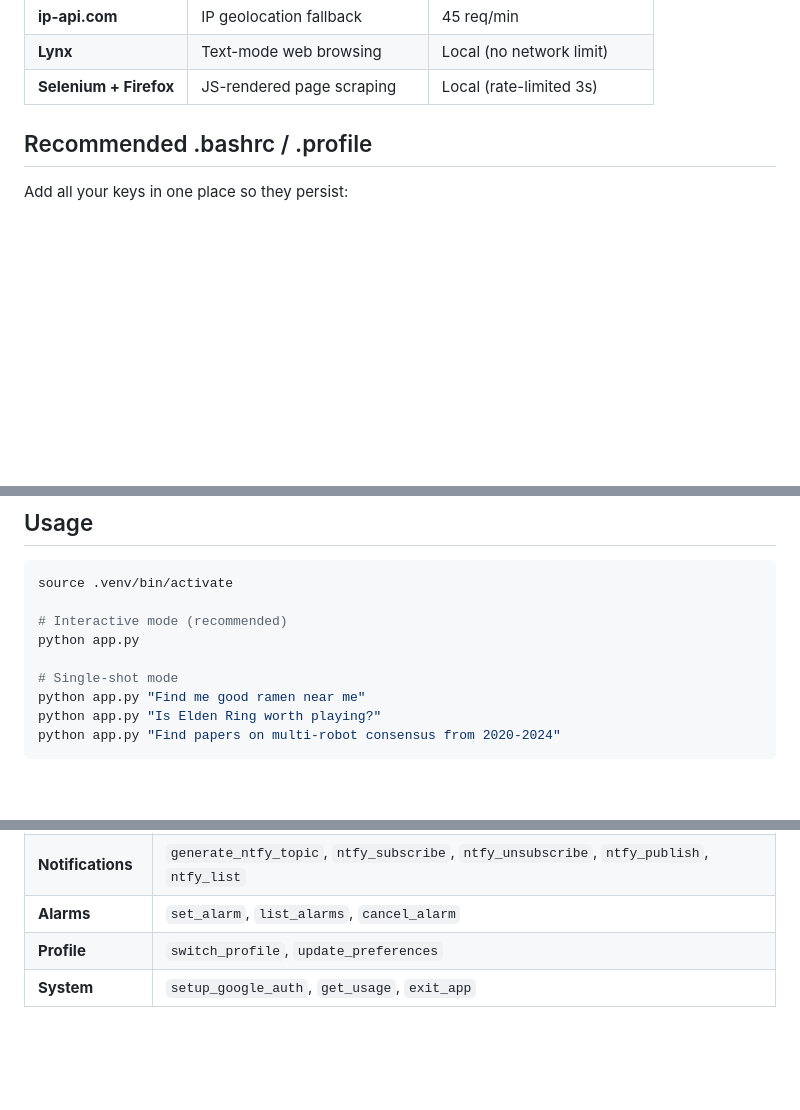
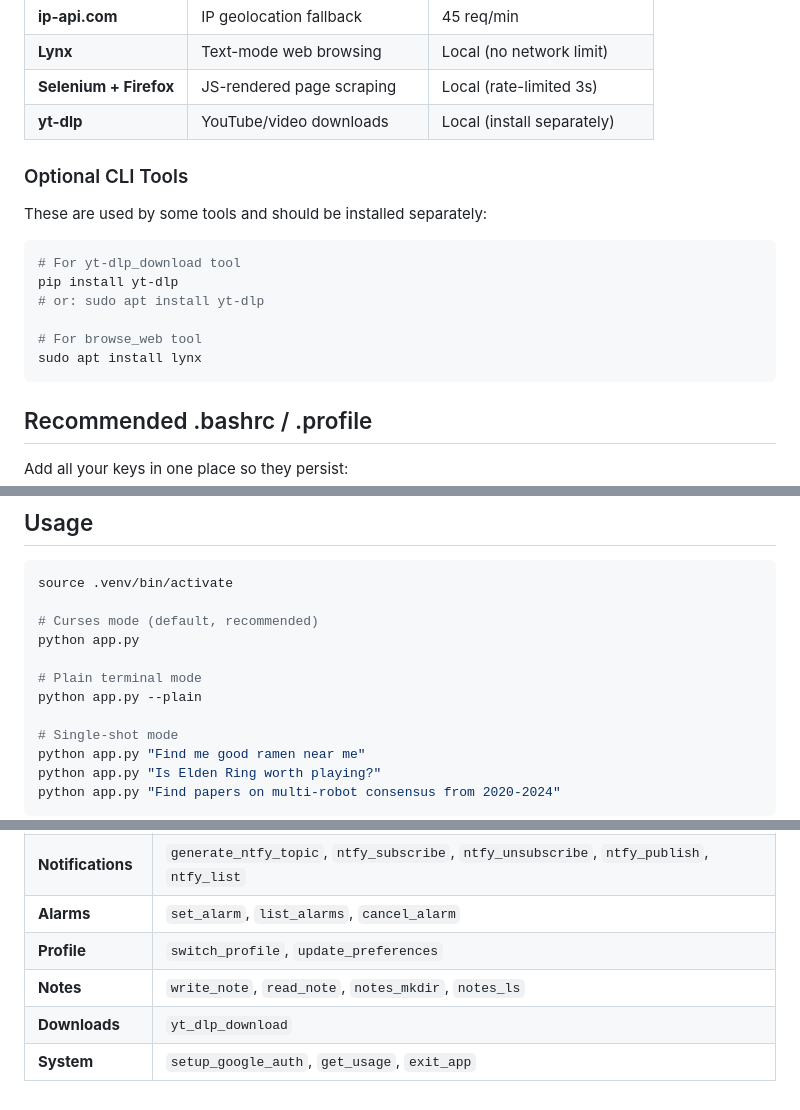
Before and after one commit to torusbreakdown/marvin, a Markdown page: README.md, 3 parts joined by grey strips. Rendered like a GitHub page; blank space fills up the shorter version.

````diff
--- a/README.md
+++ b/README.md
@@ -92,6 +117,20 @@ These services require **no API key** and work out of the box:
 | **ip-api.com** | IP geolocation fallback | 45 req/min |
 | **Lynx** | Text-mode web browsing | Local (no network limit) |
 | **Selenium + Firefox** | JS-rendered page scraping | Local (rate-limited 3s) |
+| **yt-dlp** | YouTube/video downloads | Local (install separately) |
+
+### Optional CLI Tools
+
+These are used by some tools and should be installed separately:
+
+```bash
+# For yt-dlp_download tool
+pip install yt-dlp
+# or: sudo apt install yt-dlp
+
+# For browse_web tool
+sudo apt install lynx
+```
 
 ## Recommended .bashrc / .profile
 
@@ -111,8 +150,11 @@ Then `source ~/.bashrc` or restart your terminal.
 ```bash
 source .venv/bin/activate
 
-# Interactive mode (recommended)
+# Curses mode (default, recommended)
 python app.py
+
+# Plain terminal mode
+python app.py --plain
 
 # Single-shot mode
 python app.py "Find me good ramen near me"
@@ -158,4 +212,6 @@ Browse the menu at joe's-crab-shack.com
 | **Notifications** | `generate_ntfy_topic`, `ntfy_subscribe`, `ntfy_unsubscribe`, `ntfy_publish`, `ntfy_list` |
 | **Alarms** | `set_alarm`, `list_alarms`, `cancel_alarm` |
 | **Profile** | `switch_profile`, `update_preferences` |
+| **Notes** | `write_note`, `read_note`, `notes_mkdir`, `notes_ls` |
+| **Downloads** | `yt_dlp_download` |
 | **System** | `setup_google_auth`, `get_usage`, `exit_app` |
````
Also changed, not shown: other parts of README.md (+40 -3 lines), REFERENCE.md (+19 -6 lines).
